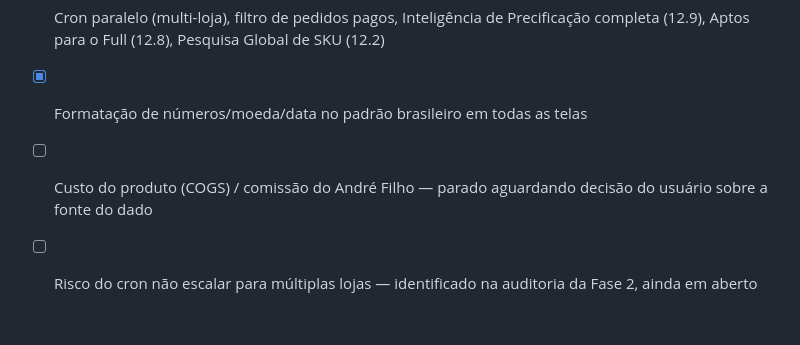
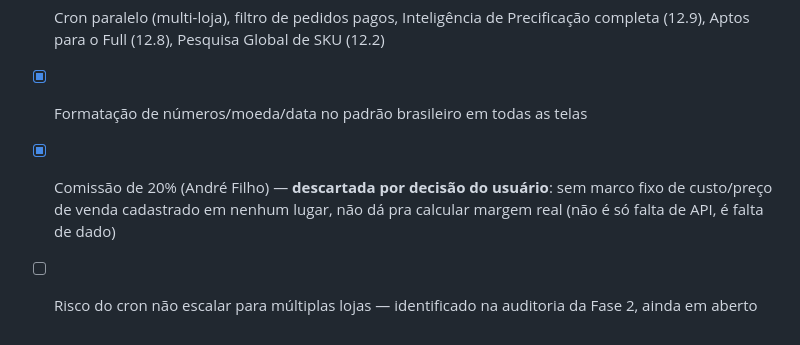
Before and after one commit to nastripack/ml-full-a2-embalagens, a Markdown page: README.md, the part around the change. Drawn GitHub-style.

```diff
--- a/README.md
+++ b/README.md
@@ -168,5 +168,5 @@ Formatação de números/moeda/data também foi corrigida nesta etapa: `toFixed(
 - [x] Fase 3 (2ª fatia): Gastos com Transporte (RF-016/12.10) — custo real de Coleta Full via API de Faturamento, 100% automático, sem upload
 - [x] Cron paralelo (multi-loja), filtro de pedidos pagos, Inteligência de Precificação completa (12.9), Aptos para o Full (12.8), Pesquisa Global de SKU (12.2)
 - [x] Formatação de números/moeda/data no padrão brasileiro em todas as telas
-- [ ] Custo do produto (COGS) / comissão do André Filho — parado aguardando decisão do usuário sobre a fonte do dado
+- [x] Comissão de 20% (André Filho) — **descartada por decisão do usuário**: sem marco fixo de custo/preço de venda cadastrado em nenhum lugar, não dá pra calcular margem real (não é só falta de API, é falta de dado)
 - [ ] Risco do cron não escalar para múltiplas lojas — identificado na auditoria da Fase 2, ainda em aberto
```
Also changed, not shown: PLANO.md (+5 -1 lines).
